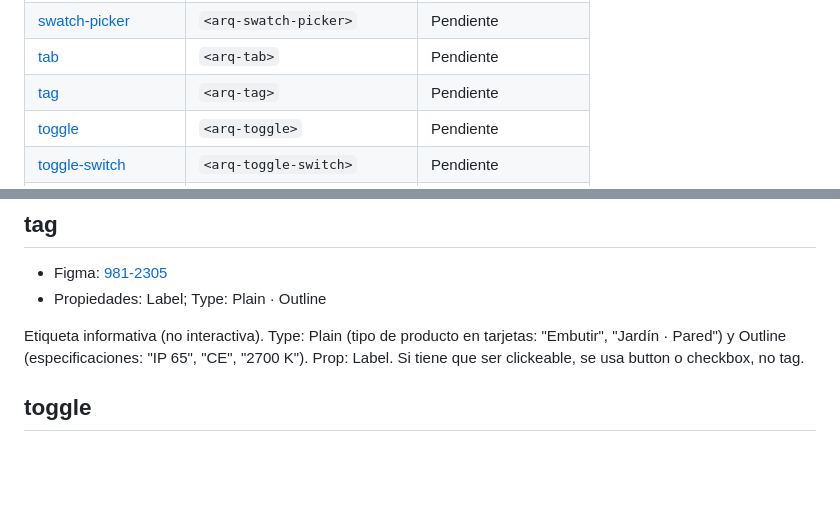
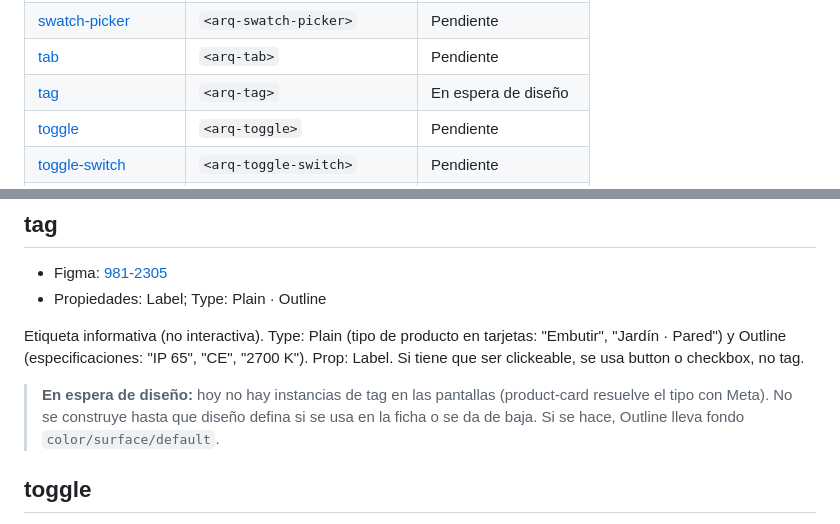
Before and after one commit to mldalio/macroled-arq, a Markdown page: docs/components.md, 2 parts joined by grey strips. Rendered like a GitHub page; blank space fills up the shorter version.

Commit message:
docs: tag en espera de diseño
Co-Authored-By: Claude Opus 5.5 <noreply@anthropic.com>

```diff
--- a/docs/components.md
+++ b/docs/components.md
@@ -76,7 +76,7 @@ Descripción de cada componente, copiada de Figma (página Componentes, campo *d
 | [swatch](#swatch) | `<arq-swatch>` | Pendiente |
 | [swatch-picker](#swatch-picker) | `<arq-swatch-picker>` | Pendiente |
 | [tab](#tab) | `<arq-tab>` | Pendiente |
-| [tag](#tag) | `<arq-tag>` | Pendiente |
+| [tag](#tag) | `<arq-tag>` | En espera de diseño |
 | [toggle](#toggle) | `<arq-toggle>` | Pendiente |
 | [toggle-switch](#toggle-switch) | `<arq-toggle-switch>` | Pendiente |
 | [variants-table](#variants-table) | `<arq-variants-table>` | Pendiente |
@@ -608,6 +608,8 @@ Pestaña (role="tab"). Default, Hover, Selected (aria-selected="true", subrayado
 
 Etiqueta informativa (no interactiva). Type: Plain (tipo de producto en tarjetas: "Embutir", "Jardín · Pared") y Outline (especificaciones: "IP 65", "CE", "2700 K"). Prop: Label. Si tiene que ser clickeable, se usa button o checkbox, no tag.
 
+> **En espera de diseño:** hoy no hay instancias de tag en las pantallas (product-card resuelve el tipo con Meta). No se construye hasta que diseño defina si se usa en la ficha o se da de baja. Si se hace, Outline lleva fondo `color/surface/default`.
+
 ## toggle
 
 - Figma: [926-3102](https://www.figma.com/design/djAb2r3otXYOjEJjHiuKnF/Macroled-ARQ?node-id=926-3102)
```
